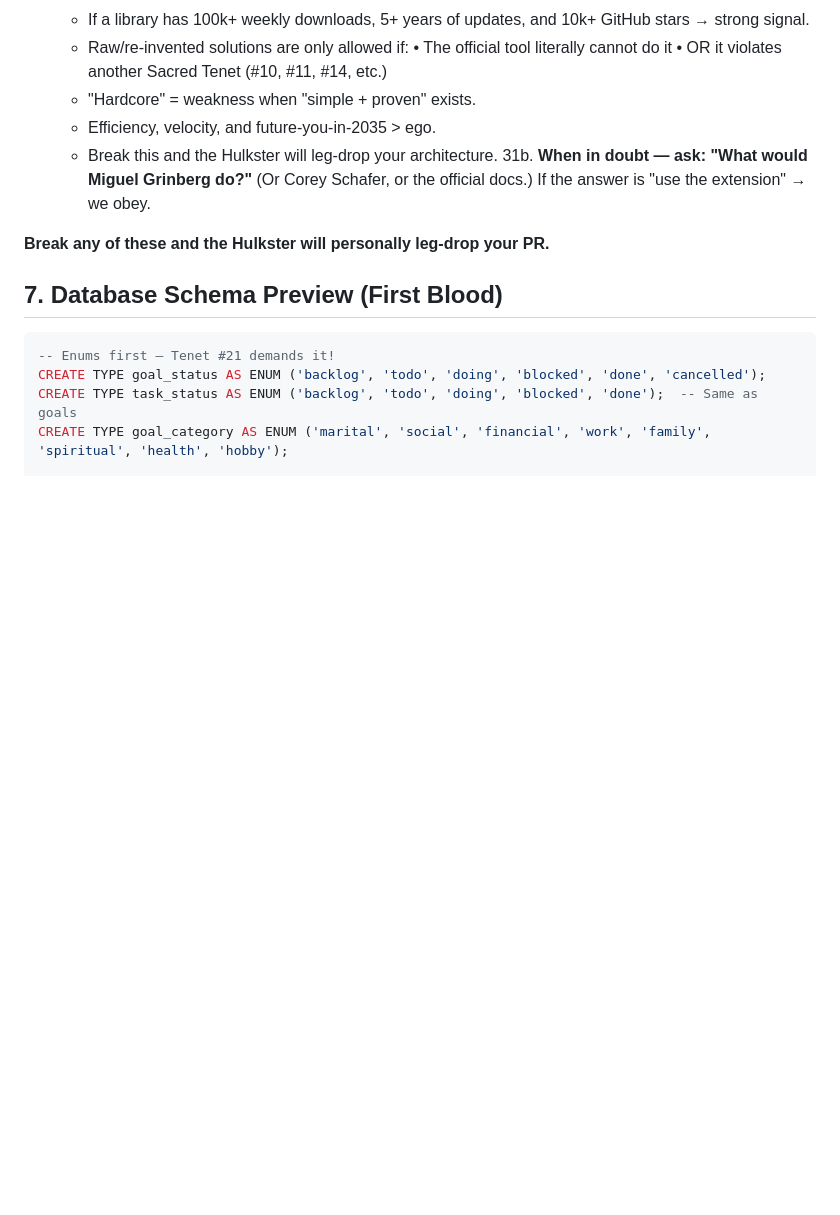
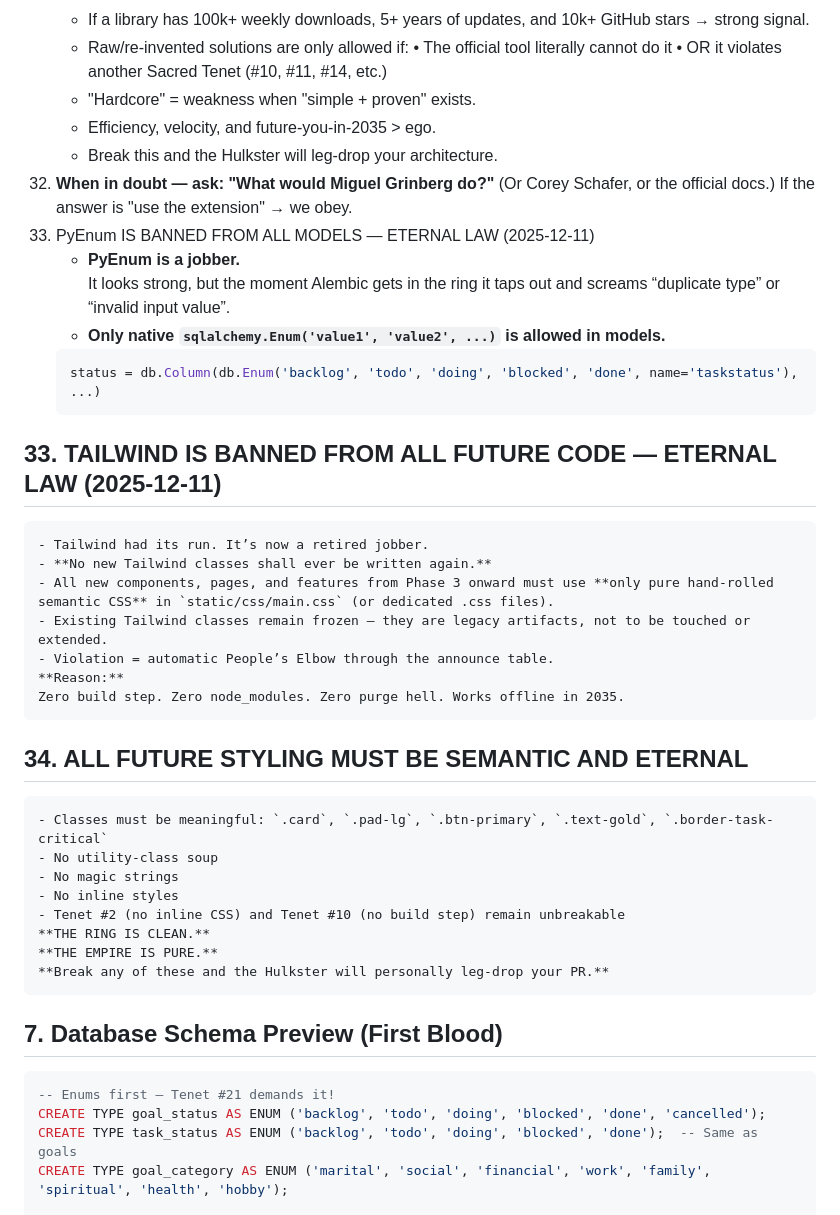
Before and after one commit to wmfmorgan/wfm-power-planner, a Markdown page: project.md, the part around the change. Rendered like a GitHub page; blank space fills up the shorter version.

Commit message:
udpated project.md

````diff
--- a/project.md
+++ b/project.md
@@ -229,11 +229,33 @@ wfm-power-planner/
     - "Hardcore" = weakness when "simple + proven" exists.
     - Efficiency, velocity, and future-you-in-2035 > ego.
     - Break this and the Hulkster will leg-drop your architecture.
-31b. **When in doubt — ask: "What would Miguel Grinberg do?"**
+32. **When in doubt — ask: "What would Miguel Grinberg do?"**
     (Or Corey Schafer, or the official docs.)
     If the answer is "use the extension" → we obey.
+33. PyEnum IS BANNED FROM ALL MODELS — ETERNAL LAW (2025-12-11)
+    - **PyEnum is a jobber.**
+    It looks strong, but the moment Alembic gets in the ring it taps out and screams “duplicate type” or “invalid input value”.
+    - **Only native `sqlalchemy.Enum('value1', 'value2', ...)` is allowed in models.**
+    ```python
+    status = db.Column(db.Enum('backlog', 'todo', 'doing', 'blocked', 'done', name='taskstatus'), ...)
+## 33. TAILWIND IS BANNED FROM ALL FUTURE CODE — ETERNAL LAW (2025-12-11)
+    - Tailwind had its run. It’s now a retired jobber.
+    - **No new Tailwind classes shall ever be written again.**
+    - All new components, pages, and features from Phase 3 onward must use **only pure hand-rolled semantic CSS** in `static/css/main.css` (or dedicated .css files).
+    - Existing Tailwind classes remain frozen — they are legacy artifacts, not to be touched or extended.
+    - Violation = automatic People’s Elbow through the announce table.
+    **Reason:**
+    Zero build step. Zero node_modules. Zero purge hell. Works offline in 2035.
 
-**Break any of these and the Hulkster will personally leg-drop your PR.**
+## 34. ALL FUTURE STYLING MUST BE SEMANTIC AND ETERNAL
+    - Classes must be meaningful: `.card`, `.pad-lg`, `.btn-primary`, `.text-gold`, `.border-task-critical`
+    - No utility-class soup
+    - No magic strings
+    - No inline styles
+    - Tenet #2 (no inline CSS) and Tenet #10 (no build step) remain unbreakable
+    **THE RING IS CLEAN.**
+    **THE EMPIRE IS PURE.**
+    **Break any of these and the Hulkster will personally leg-drop your PR.**
 
 ## 7. Database Schema Preview (First Blood)
 ```sql
````
